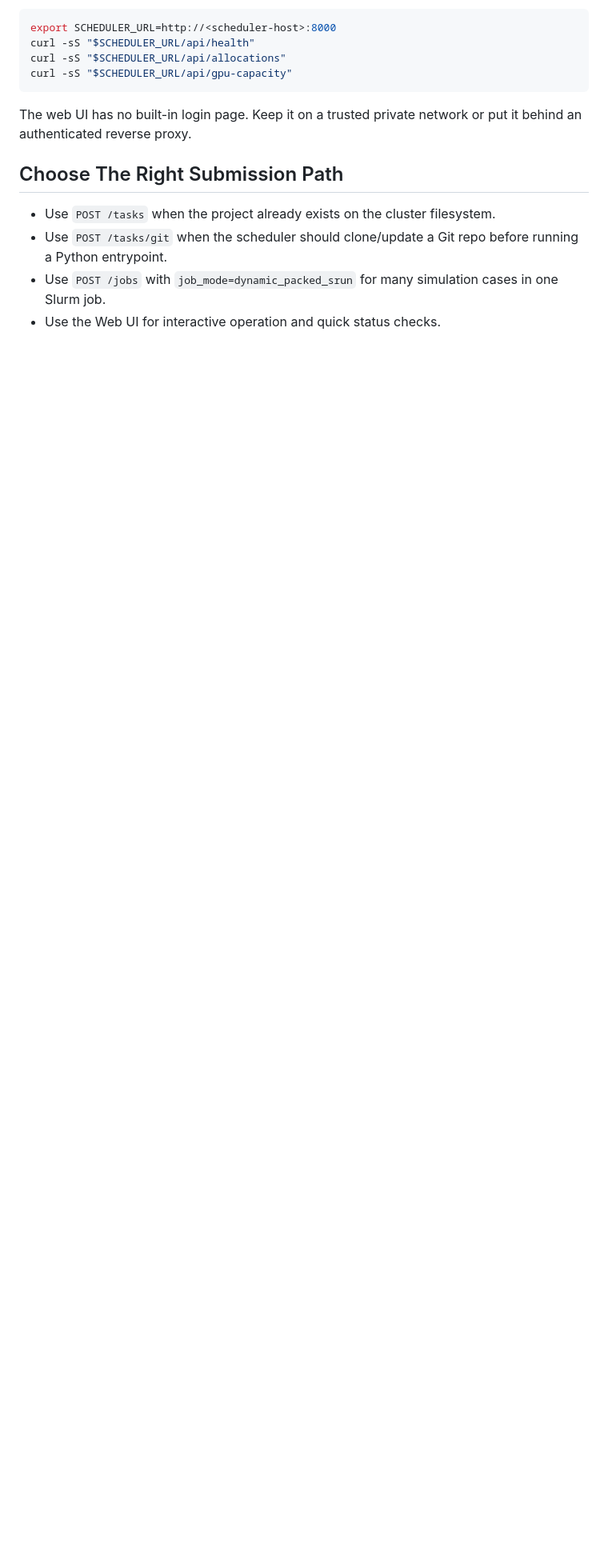
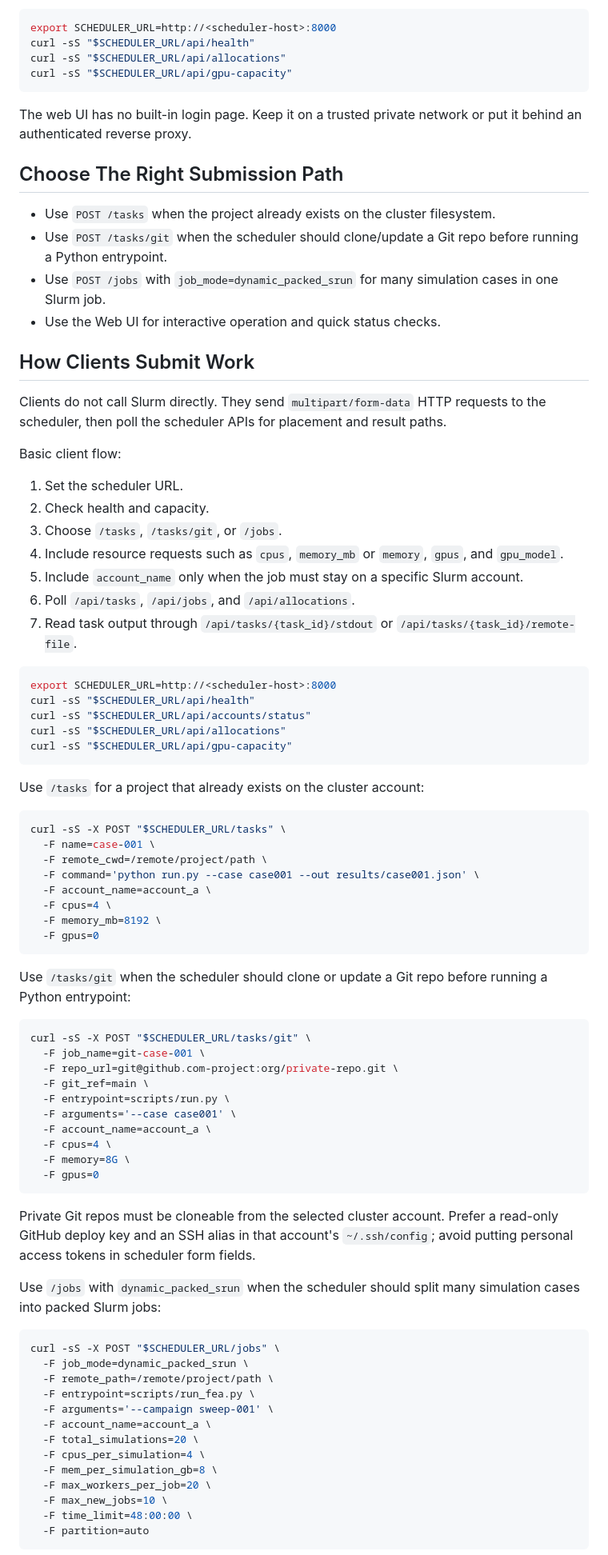
Before and after one commit to Schwalbe262/slurm_scheduler, a Markdown page: README.md, the part around one of its changes. Shown at 80% size. Drawn GitHub-style; blank space fills up the shorter version.

Commit message:
Document scheduler submission flow

````diff
--- a/README.md
+++ b/README.md
@@ -61,3 +61,74 @@ The web UI has no built-in login page. Keep it on a trusted private network or p
 - Use `POST /tasks/git` when the scheduler should clone/update a Git repo before running a Python entrypoint.
 - Use `POST /jobs` with `job_mode=dynamic_packed_srun` for many simulation cases in one Slurm job.
 - Use the Web UI for interactive operation and quick status checks.
+
+## How Clients Submit Work
+
+Clients do not call Slurm directly. They send `multipart/form-data` HTTP requests to the scheduler, then poll the scheduler APIs for placement and result paths.
+
+Basic client flow:
+
+1. Set the scheduler URL.
+2. Check health and capacity.
+3. Choose `/tasks`, `/tasks/git`, or `/jobs`.
+4. Include resource requests such as `cpus`, `memory_mb` or `memory`, `gpus`, and `gpu_model`.
+5. Include `account_name` only when the job must stay on a specific Slurm account.
+6. Poll `/api/tasks`, `/api/jobs`, and `/api/allocations`.
+7. Read task output through `/api/tasks/{task_id}/stdout` or `/api/tasks/{task_id}/remote-file`.
+
+```bash
+export SCHEDULER_URL=http://<scheduler-host>:8000
+curl -sS "$SCHEDULER_URL/api/health"
+curl -sS "$SCHEDULER_URL/api/accounts/status"
+curl -sS "$SCHEDULER_URL/api/allocations"
+curl -sS "$SCHEDULER_URL/api/gpu-capacity"
+```
+
+Use `/tasks` for a project that already exists on the cluster account:
+
+```bash
+curl -sS -X POST "$SCHEDULER_URL/tasks" \
+  -F name=case-001 \
+  -F remote_cwd=/remote/project/path \
+  -F command='python run.py --case case001 --out results/case001.json' \
+  -F account_name=account_a \
+  -F cpus=4 \
+  -F memory_mb=8192 \
+  -F gpus=0
+```
+
+Use `/tasks/git` when the scheduler should clone or update a Git repo before running a Python entrypoint:
+
+```bash
+curl -sS -X POST "$SCHEDULER_URL/tasks/git" \
+  -F job_name=git-case-001 \
+  -F repo_url=git@github.com-project:org/private-repo.git \
+  -F git_ref=main \
+  -F entrypoint=scripts/run.py \
+  -F arguments='--case case001' \
+  -F account_name=account_a \
+  -F cpus=4 \
+  -F memory=8G \
+  -F gpus=0
+```
+
+Private Git repos must be cloneable from the selected cluster account. Prefer a read-only GitHub deploy key and an SSH alias in that account's `~/.ssh/config`; avoid putting personal access tokens in scheduler form fields.
+
+Use `/jobs` with `dynamic_packed_srun` when the scheduler should split many simulation cases into packed Slurm jobs:
+
+```bash
+curl -sS -X POST "$SCHEDULER_URL/jobs" \
+  -F job_mode=dynamic_packed_srun \
+  -F remote_path=/remote/project/path \
+  -F entrypoint=scripts/run_fea.py \
+  -F arguments='--campaign sweep-001' \
+  -F account_name=account_a \
+  -F total_simulations=20 \
+  -F cpus_per_simulation=4 \
+  -F mem_per_simulation_gb=8 \
+  -F max_workers_per_job=20 \
+  -F max_new_jobs=10 \
+  -F time_limit=48:00:00 \
+  -F partition=auto
+```
+
````
Also changed, not shown: other parts of README.md (+9 -0 lines), note.md (+5 -0 lines).
